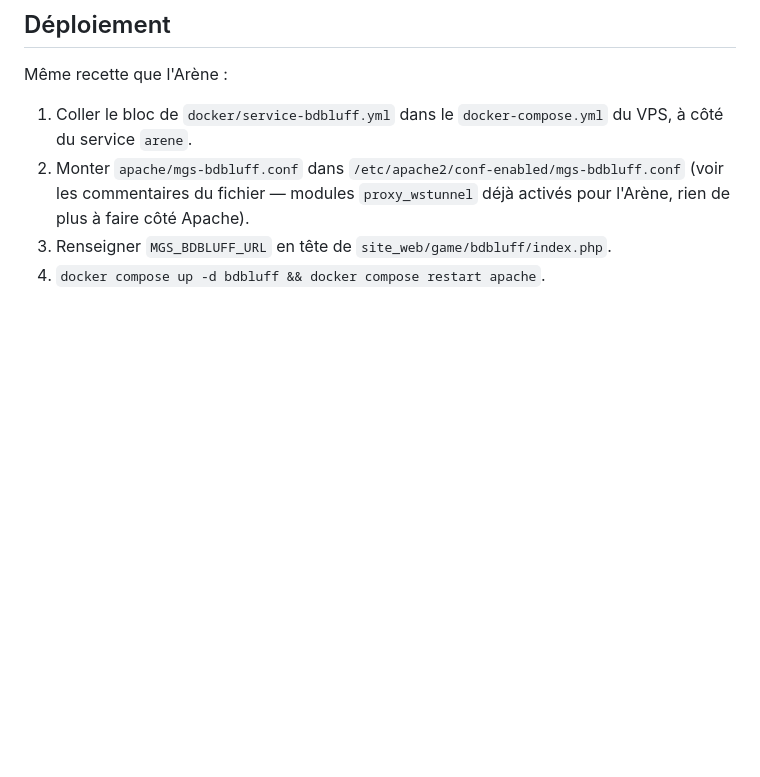
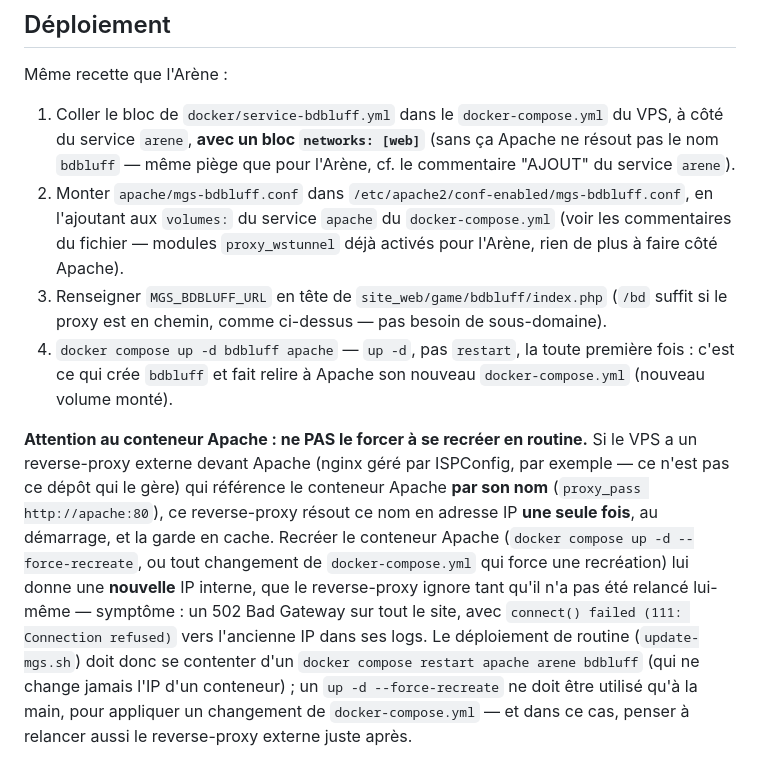
Before and after one commit to Bbachelard/MGS, a Markdown page: jeux/bdbluff/README.md, the part around the change. Drawn GitHub-style; blank space fills up the shorter version.

Commit message:
Documente le piege du reverse-proxy externe (IP en cache) au deploiement
up -d --force-recreate change l'IP interne du conteneur Apache a chaque
fois ; un reverse-proxy externe (nginx/ISPConfig, hors de ce depot) qui
resout le nom du conteneur au demarrage garde l'ancienne IP en cache et
part en 502 tant qu'il n'est pas relance. La routine doit rester sur un
simple restart (n'affecte jamais l'IP) ; --force-recreate seulement a la
main pour appliquer un changement de docker-compose.yml, en pensant a
relancer le reverse-proxy juste apres.

```diff
--- a/jeux/bdbluff/README.md
+++ b/jeux/bdbluff/README.md
@@ -153,11 +153,35 @@ WebSocket, comme le ferait un navigateur.
 Même recette que l'Arène :
 
 1. Coller le bloc de `docker/service-bdbluff.yml` dans le
-   `docker-compose.yml` du VPS, à côté du service `arene`.
+   `docker-compose.yml` du VPS, à côté du service `arene`, **avec un bloc
+   `networks: [web]`** (sans ça Apache ne résout pas le nom `bdbluff` —
+   même piège que pour l'Arène, cf. le commentaire "AJOUT" du service
+   `arene`).
 2. Monter `apache/mgs-bdbluff.conf` dans
-   `/etc/apache2/conf-enabled/mgs-bdbluff.conf` (voir les commentaires du
-   fichier — modules `proxy_wstunnel` déjà activés pour l'Arène, rien de
-   plus à faire côté Apache).
+   `/etc/apache2/conf-enabled/mgs-bdbluff.conf`, en l'ajoutant aux
+   `volumes:` du service `apache` du `docker-compose.yml` (voir les
+   commentaires du fichier — modules `proxy_wstunnel` déjà activés pour
+   l'Arène, rien de plus à faire côté Apache).
 3. Renseigner `MGS_BDBLUFF_URL` en tête de
-   `site_web/game/bdbluff/index.php`.
-4. `docker compose up -d bdbluff && docker compose restart apache`.
+   `site_web/game/bdbluff/index.php` (`/bd` suffit si le proxy est en
+   chemin, comme ci-dessus — pas besoin de sous-domaine).
+4. `docker compose up -d bdbluff apache` — `up -d`, pas `restart`, la
+   toute première fois : c'est ce qui crée `bdbluff` et fait relire à
+   Apache son nouveau `docker-compose.yml` (nouveau volume monté).
+
+**Attention au conteneur Apache : ne PAS le forcer à se recréer en
+routine.** Si le VPS a un reverse-proxy externe devant Apache (nginx géré
+par ISPConfig, par exemple — ce n'est pas ce dépôt qui le gère) qui
+référence le conteneur Apache **par son nom** (`proxy_pass
+http://apache:80`), ce reverse-proxy résout ce nom en adresse IP **une
+seule fois**, au démarrage, et la garde en cache. Recréer le conteneur
+Apache (`docker compose up -d --force-recreate`, ou tout changement de
+`docker-compose.yml` qui force une recréation) lui donne une **nouvelle**
+IP interne, que le reverse-proxy ignore tant qu'il n'a pas été relancé
+lui-même — symptôme : un 502 Bad Gateway sur tout le site, avec
+`connect() failed (111: Connection refused)` vers l'ancienne IP dans ses
+logs. Le déploiement de routine (`update-mgs.sh`) doit donc se contenter
+d'un `docker compose restart apache arene bdbluff` (qui ne change jamais
+l'IP d'un conteneur) ; un `up -d --force-recreate` ne doit être utilisé
+qu'à la main, pour appliquer un changement de `docker-compose.yml` — et
+dans ce cas, penser à relancer aussi le reverse-proxy externe juste après.
```
